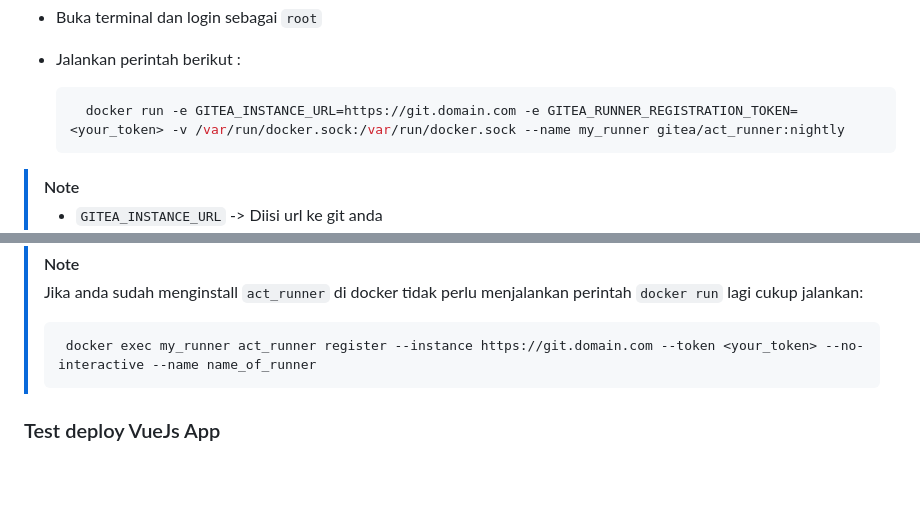
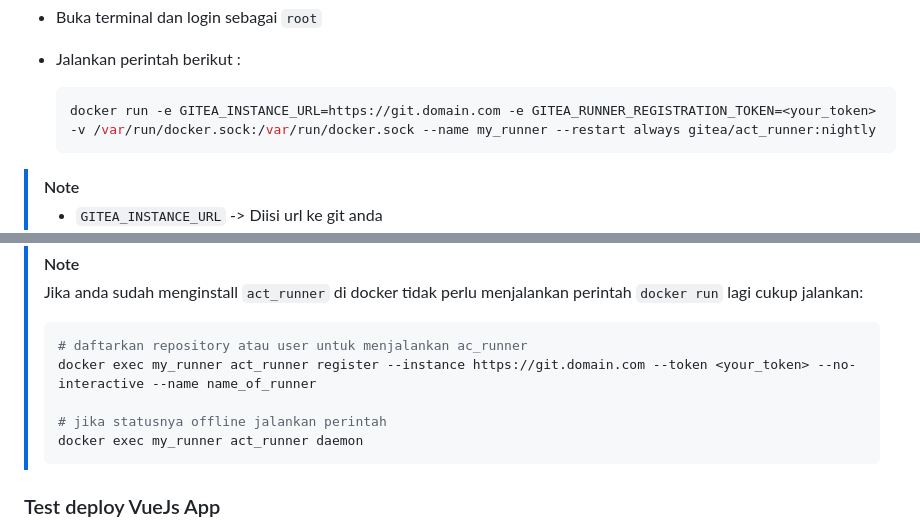
Before and after one commit to odysahe/notes, a Markdown page: tutor/giteaXdocker.md, 2 parts joined by grey strips. Drawn GitHub-style; blank space fills up the shorter version.

````diff
--- a/tutor/giteaXdocker.md
+++ b/tutor/giteaXdocker.md
@@ -168,7 +168,7 @@ Gitea `act_runner` adalah pelari actions atau library untuk menguji aplikasi aga
    - Jalankan perintah berikut :
 
       ```bash
-        docker run -e GITEA_INSTANCE_URL=https://git.domain.com -e GITEA_RUNNER_REGISTRATION_TOKEN=<your_token> -v /var/run/docker.sock:/var/run/docker.sock --name my_runner gitea/act_runner:nightly
+      docker run -e GITEA_INSTANCE_URL=https://git.domain.com -e GITEA_RUNNER_REGISTRATION_TOKEN=<your_token> -v /var/run/docker.sock:/var/run/docker.sock --name my_runner --restart always gitea/act_runner:nightly
       ```
 > [!NOTE]
 > - `GITEA_INSTANCE_URL` -> Diisi url ke git anda
@@ -211,7 +211,11 @@ Gitea `act_runner` adalah pelari actions atau library untuk menguji aplikasi aga
 > [!NOTE]
 > Jika anda sudah menginstall `act_runner` di docker tidak perlu menjalankan perintah `docker run` lagi cukup jalankan:<br>
 >  ```bash
->   docker exec my_runner act_runner register --instance https://git.domain.com --token <your_token> --no-interactive --name name_of_runner
+>  # daftarkan repository atau user untuk menjalankan ac_runner
+>  docker exec my_runner act_runner register --instance https://git.domain.com --token <your_token> --no-interactive --name name_of_runner
+>
+>  # jika statusnya offline jalankan perintah
+>  docker exec my_runner act_runner daemon
 >  ```
 ### Test deploy VueJs App
    - Buat aplikasi [VueJs](https://vuejs.org/) dengan contoh nama folder `myvue`, Langka-langkah pembuatan aplikasi VueJs bisa ditemukan [disini](https://vuejs.org/guide/quick-start.html#creating-a-vue-application).
````
